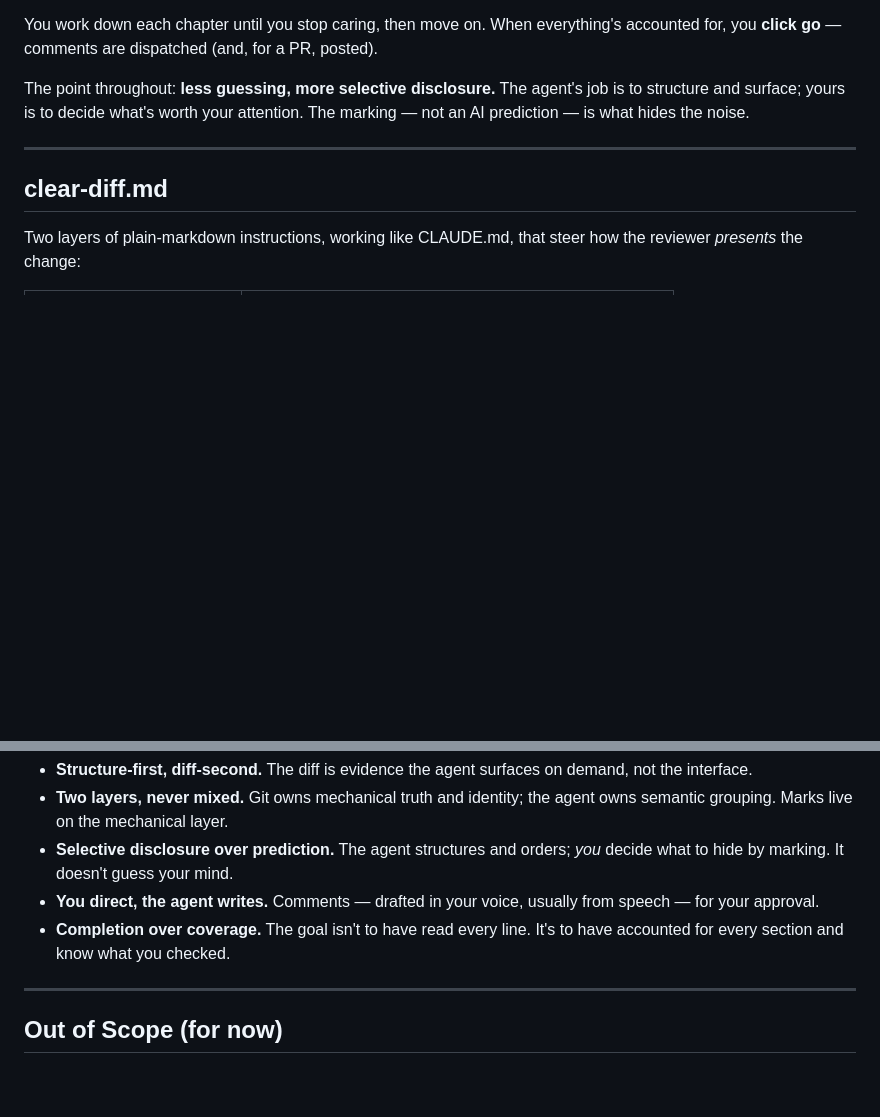
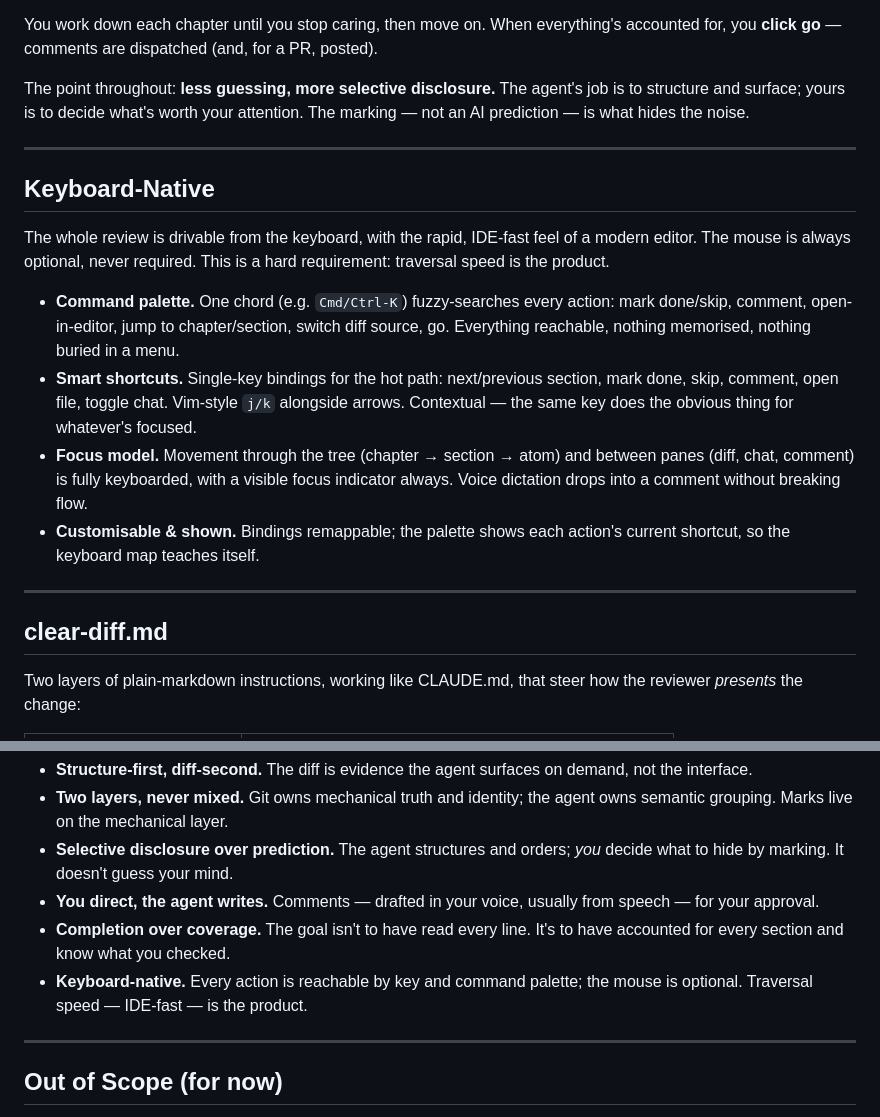
Before and after one commit to cara-review/cara, a Markdown page: docs/concept.md, 2 parts joined by grey strips. Drawn GitHub-style; blank space fills up the shorter version.

Commit message:
Commit to keyboard-native interaction in the concept
Traversal speed is the core value, so make IDE-fast keyboard
operation a first-class product commitment, not an implementation
detail. Adds a Keyboard-Native section (command palette, smart
shortcuts, focus model, remappable bindings) and a matching design
principle.

Co-Authored-By: Claude Opus 4.8 (1M context) <noreply@anthropic.com>

```diff
--- a/docs/concept.md
+++ b/docs/concept.md
@@ -115,6 +115,17 @@ The point throughout: **less guessing, more selective disclosure.** The agent's
 
 ---
 
+## Keyboard-Native
+
+The whole review is drivable from the keyboard, with the rapid, IDE-fast feel of a modern editor. The mouse is always optional, never required. This is a hard requirement: traversal speed is the product.
+
+- **Command palette.** One chord (e.g. `Cmd/Ctrl-K`) fuzzy-searches every action: mark done/skip, comment, open-in-editor, jump to chapter/section, switch diff source, go. Everything reachable, nothing memorised, nothing buried in a menu.
+- **Smart shortcuts.** Single-key bindings for the hot path: next/previous section, mark done, skip, comment, open file, toggle chat. Vim-style `j/k` alongside arrows. Contextual — the same key does the obvious thing for whatever's focused.
+- **Focus model.** Movement through the tree (chapter → section → atom) and between panes (diff, chat, comment) is fully keyboarded, with a visible focus indicator always. Voice dictation drops into a comment without breaking flow.
+- **Customisable & shown.** Bindings remappable; the palette shows each action's current shortcut, so the keyboard map teaches itself.
+
+---
+
 ## clear-diff.md
 
 Two layers of plain-markdown instructions, working like CLAUDE.md, that steer how the reviewer *presents* the change:
@@ -149,6 +160,7 @@ It walks you through the changes you can comment on, change, and approve.
 - **Selective disclosure over prediction.** The agent structures and orders; *you* decide what to hide by marking. It doesn't guess your mind.
 - **You direct, the agent writes.** Comments — drafted in your voice, usually from speech — for your approval.
 - **Completion over coverage.** The goal isn't to have read every line. It's to have accounted for every section and know what you checked.
+- **Keyboard-native.** Every action is reachable by key and command palette; the mouse is optional. Traversal speed — IDE-fast — is the product.
 
 ---
 
```
